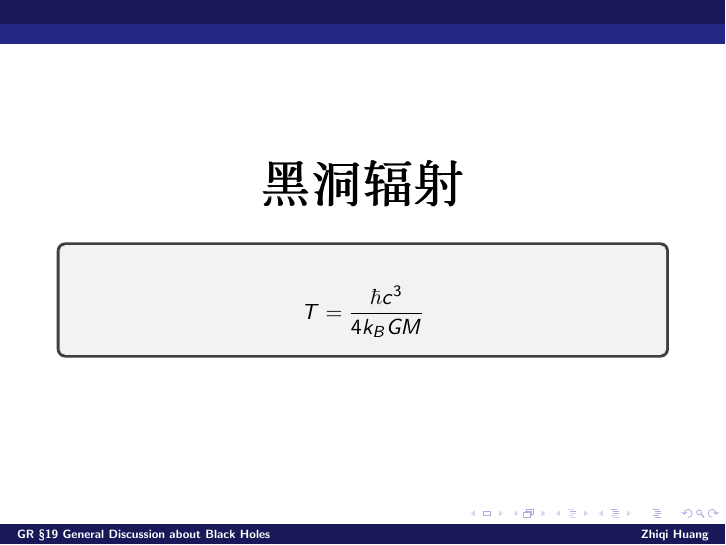
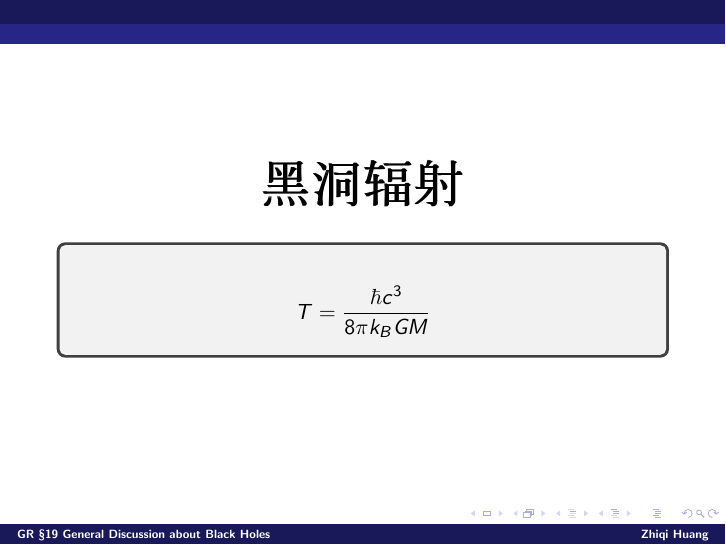
Before and after one commit to zqhuang/SYSU_GR, LaTeX slides (tex/GR19_GeneralBH.tex): page 16 of 21. Compiled offline with pdfLaTeX.

Commit message:
fix bugs

```diff
--- a/tex/GR19_GeneralBH.tex
+++ b/tex/GR19_GeneralBH.tex
@@ -161,7 +161,7 @@
       \url{https://arxiv.org/pdf/1410.6626.pdf}
   \end{frame}
 
-    \secpage{黑洞辐射}{$$ T = \frac{\hbar c^3}{4k_BGM} $$}
+    \secpage{黑洞辐射}{$$ T = \frac{\hbar c^3}{8\pi k_BGM} $$}
 
     \begin{frame}
       我们来估算下质量为 $M$ 的史瓦西黑洞的“视界温度”：黑洞把粒子禁锢在 $\Delta t\sim \frac{4\pi GM}{c^3}$ 大小的时间区域内(注意 $r<2GM$ 时，$r$ 是类时坐标)，根据海森堡不确定原理，黑洞视界内的粒子满足
```
Also changed, not shown: tex/GR09_4Dspacetime.tex (+1 -1 lines).
